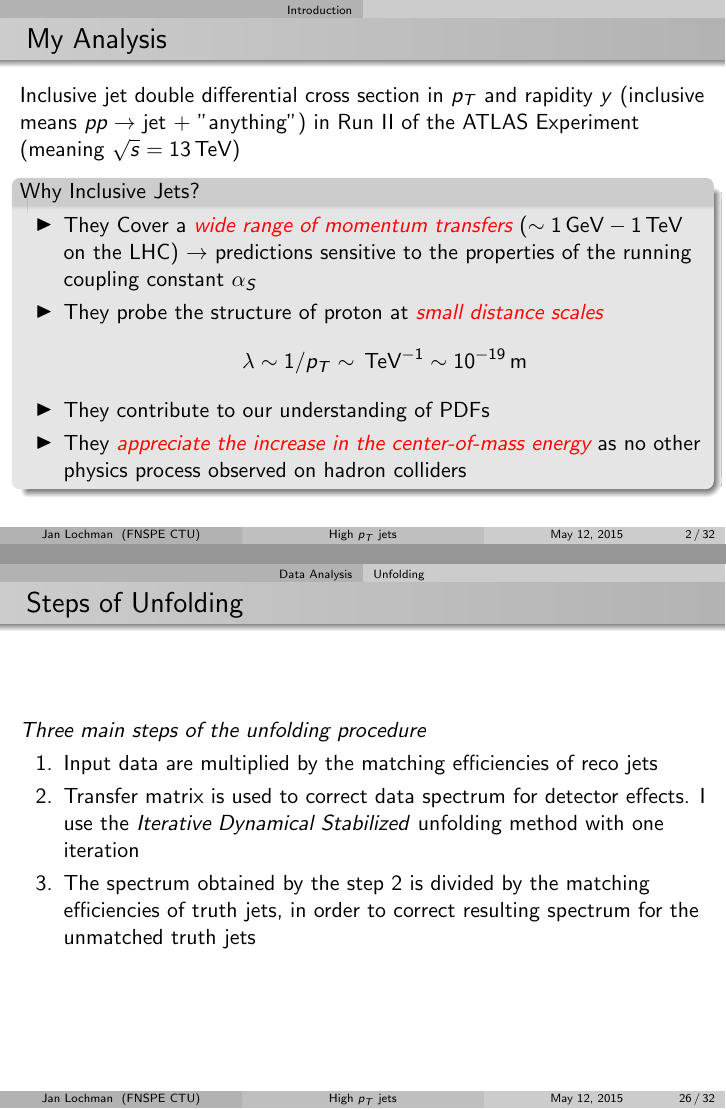
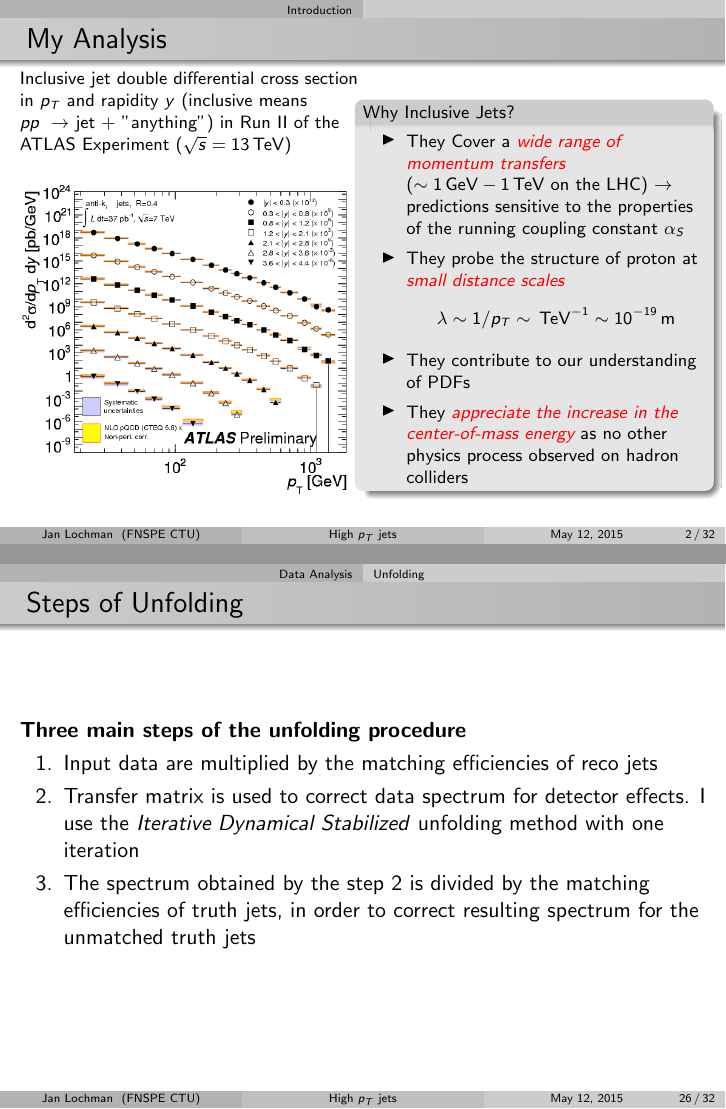
Before and after one commit to jlochman/Diploma-thesis, LaTeX slides (PrezentationATLASmeeting/prez.tex): pages 2 and 30 of 37, joined at a grey line. Compiled offline with pdfLaTeX.

Commit message:
Prez almost ready

```diff
--- a/PrezentationATLASmeeting/prez.tex
+++ b/PrezentationATLASmeeting/prez.tex
@@ -62,10 +62,19 @@ ATLAS Meeting \\
 
 \begin{frame}
 \frametitle{My Analysis}
+\footnotesize
+
+\begin{columns}[onlytextwidth]
+  \begin{column}{0.5\textwidth}
     Inclusive jet double differential cross section in $\pt$ and rapidity
-    $y$ (inclusive means $pp \rightarrow$ jet + ''anything'') in Run~II of the ATLAS
-    Experiment (meaning $\sqrt{s}=13\TeV$)
-
+    $y$ (inclusive means $pp~\rightarrow$~jet~+~''anything'') in Run~II of the ATLAS
+    Experiment ($\sqrt{s}=13\TeV$)
+    \begin{figure}[b]
+      \centering
+      \includegraphics[width=\textwidth]{{../PrezentationATLASmeeting/ATLASinclusive04}.png}
+    \end{figure}
+  \end{column}
+  \begin{column}{0.5\textwidth}
 \begin{block}{Why Inclusive Jets?}
   \begin{itemize}
     \item They Cover a \textit{\color{red}wide range of momentum transfers}
@@ -84,6 +93,10 @@ ATLAS Meeting \\
     energy} as no other physics process observed on hadron colliders
   \end{itemize}
 \end{block}
+  \end{column}
+\end{columns}
+
+\normalsize
 
 \end{frame}
 
@@ -597,7 +610,7 @@ Unfolding(calibrated reco spectrum) $\approx$ truth spectrum
 
 \begin{frame}
 \frametitle{Steps of Unfolding}
-\textit{Three main steps of the unfolding procedure}
+\textbf{Three main steps of the unfolding procedure}
 \begin{enumerate}
   \item Input data are multiplied by the matching efficiencies of reco jets
   \item Transfer matrix is used to correct data spectrum for detector effects. I
```
Also changed, not shown: PrezentationATLASmeeting/ATLASinclusive04.png (added), PrezentationATLASmeeting/prez.pdf, PrezentationATLASmeeting/prez.tex (4 more changed lines).
